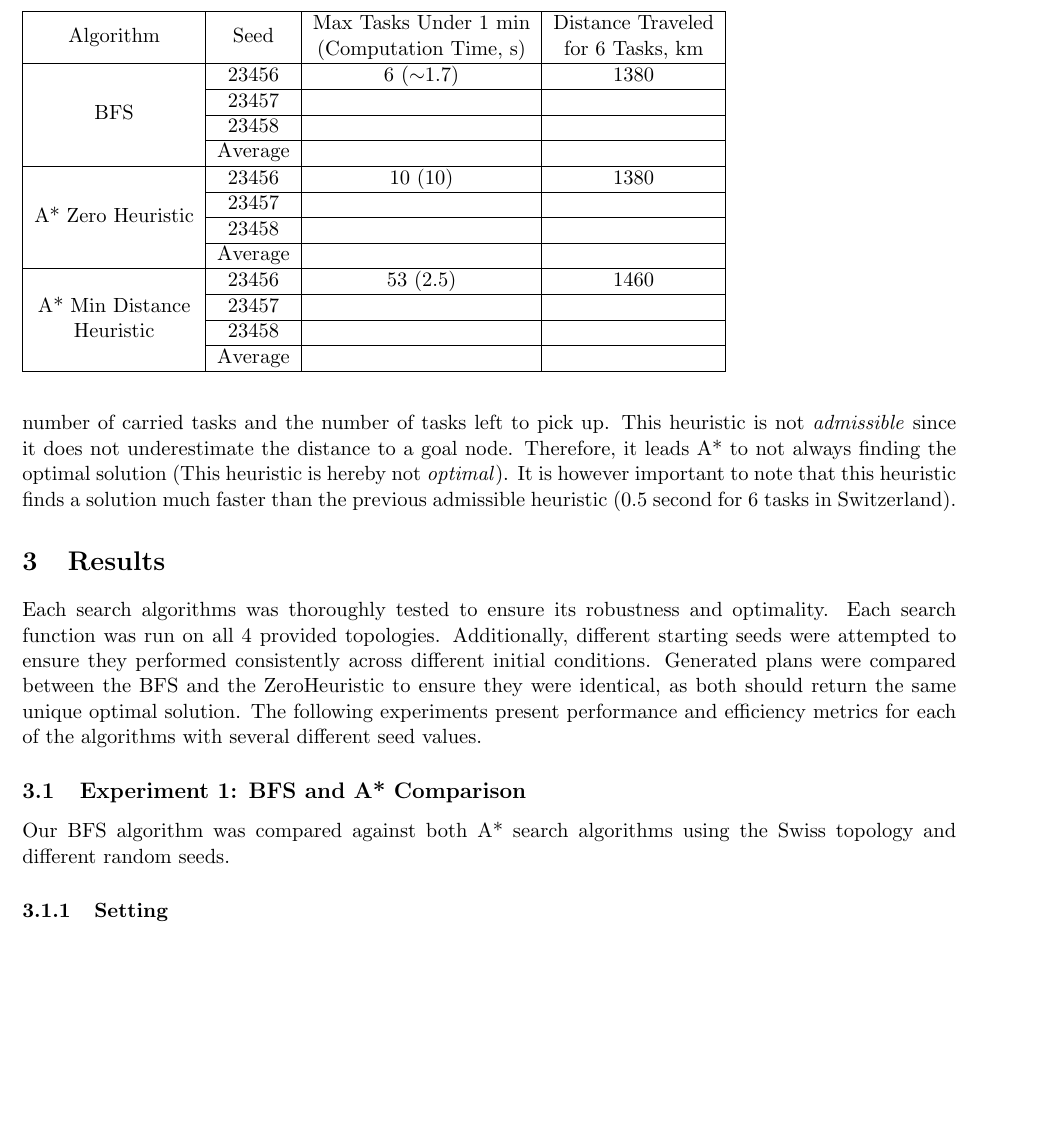
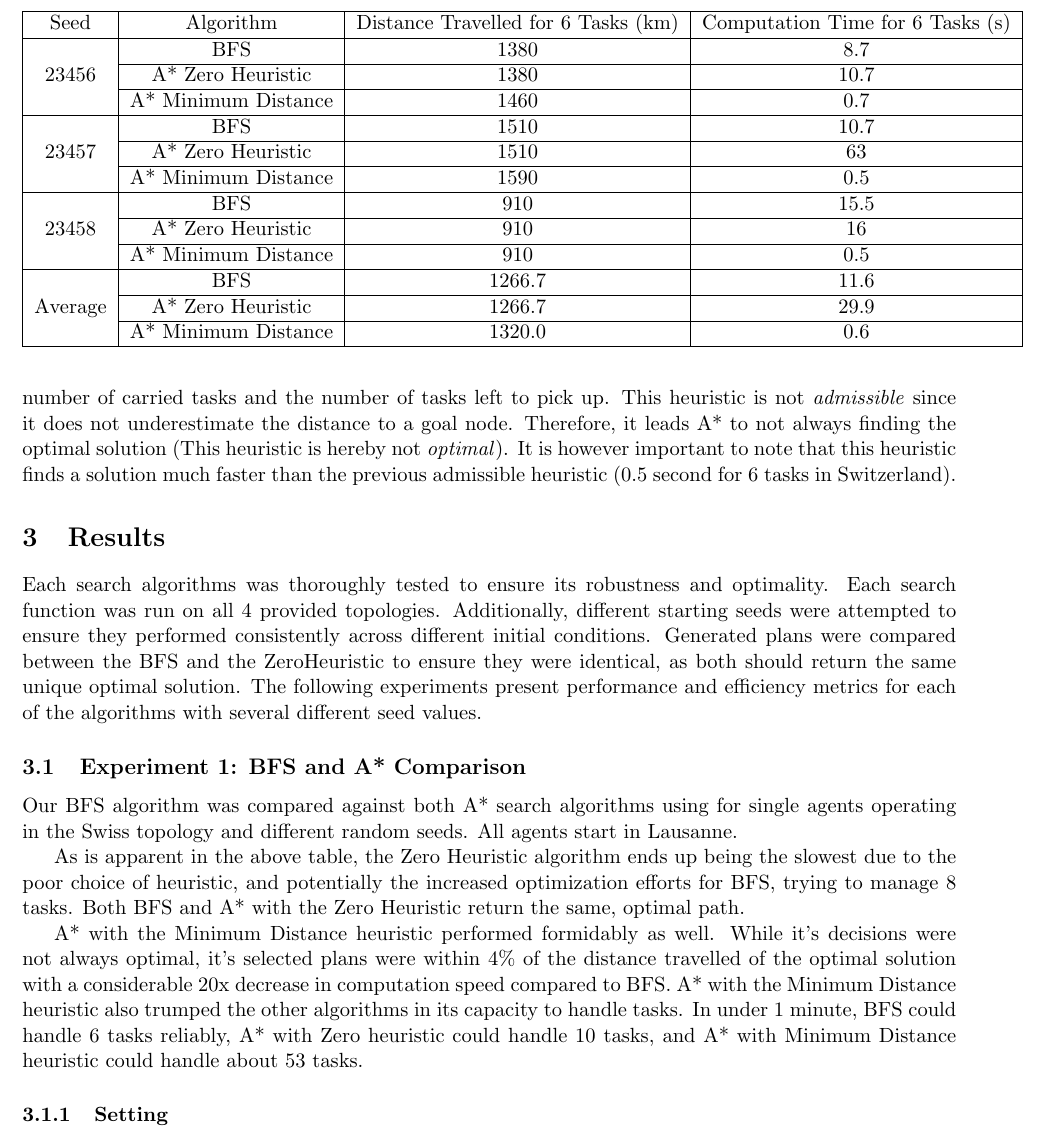
Before and after one commit to BrightAvocado/TenderSnake, a LaTeX document (report/report_deliberative.tex): part of page 3 of 3 before the commit and part of page 3 of 4 after it, cut at the place of the change, the shorter picture padded with empty space. Compiled offline with pdfLaTeX.

```diff
--- a/report/report_deliberative.tex
+++ b/report/report_deliberative.tex
@@ -72,28 +72,31 @@
 \subsection{Experiment 1: BFS and A* Comparison}
 % Compare the two algorithms in terms of: optimality, efficiency, limitations %
 % Report the number of tasks for which you can build a plan in less than one minute %
-Our BFS algorithm was compared against both A* search algorithms using the Swiss topology and different random seeds.
+Our BFS algorithm was compared against both A* search algorithms using for single agents operating in the Swiss topology and different random seeds. All agents start in Lausanne.
 
-% Please add the following required packages to your document preamble:
-% \usepackage{multirow}
 \begin{table}[]
 	\begin{tabular}{|c|c|c|c|}
 		\hline
-		Algorithm & Seed & \begin{tabular}[c]{@{}c@{}}Max Tasks Under 1 min \\ (Computation Time, s)\end{tabular} & \begin{tabular}[c]{@{}c@{}}Distance Traveled \\ for 6 Tasks, km\end{tabular} \\ \hline
-		\multirow{4}{*}{BFS} & 23456 & 6 ($\sim$1.7) & 1380 \\ \cline{2-4}
-		& 23457 &  &  \\ \cline{2-4}
-		& 23458 &  &  \\ \cline{2-4}
-		& Average &  &  \\ \hline
-		\multirow{4}{*}{A* Zero Heuristic} & 23456 & 10 (10) & 1380 \\ \cline{2-4}
-		& 23457 &  &  \\ \cline{2-4}
-		& 23458 &  &  \\ \cline{2-4}
-		& Average &  &  \\ \hline
-		\multirow{4}{*}{\begin{tabular}[c]{@{}c@{}}A* Min Distance \\ Heuristic\end{tabular}} & 23456 & 53 (2.5) & 1460 \\ \cline{2-4}
-		& 23457 &  &  \\ \cline{2-4}
-		& 23458 &  &  \\ \cline{2-4}
-		& Average &  &  \\ \hline
+		Seed & Algorithm & Distance Travelled  for 6 Tasks (km) & Computation Time for 6 Tasks (s) \\ \hline
+		\multirow{3}{*}{23456} & BFS & 1380 & 8.7 \\ \cline{2-4}
+		& A* Zero Heuristic & 1380 & 10.7 \\ \cline{2-4}
+		& A* Minimum Distance & 1460 & 0.7 \\ \hline
+		\multirow{3}{*}{23457} & BFS & 1510 & 10.7 \\ \cline{2-4}
+		& A* Zero Heuristic & 1510 & 63 \\ \cline{2-4}
+		& A* Minimum Distance & 1590 & 0.5 \\ \hline
+		\multirow{3}{*}{23458} & BFS & 910 & 15.5 \\ \cline{2-4}
+		& A* Zero Heuristic & 910 & 16 \\ \cline{2-4}
+		& A* Minimum Distance & 910 & 0.5 \\ \hline
+		\multirow{3}{*}{Average} & BFS & 1266.7 & 11.6 \\ \cline{2-4}
+		& A* Zero Heuristic & 1266.7 & 29.9 \\ \cline{2-4}
+		& A* Minimum Distance & 1320.0 & 0.6 \\ \hline
 	\end{tabular}
 \end{table}
+
+As is apparent in the above table, the Zero Heuristic algorithm ends up being the slowest due to the poor choice of heuristic, and potentially the increased optimization efforts for BFS, trying to manage 8 tasks. Both BFS and A* with the Zero Heuristic return the same, optimal path.
+
+A* with the Minimum Distance heuristic performed formidably as well. While it's decisions were not always optimal, it's selected plans were within 4\% of the distance travelled of the optimal solution with a considerable 20x decrease in computation speed compared to BFS. A* with the Minimum Distance heuristic also trumped the other algorithms in its capacity to handle tasks. In under 1 minute, BFS could handle 6 tasks reliably, A* with Zero heuristic could handle 10 tasks, and A* with Minimum Distance heuristic could handle about 53 tasks.
+
 \subsubsection{Setting}
 % Describe the settings of your experiment: topology, task configuration, etc. %
 
```
Also changed, not shown: report/report_deliberative.pdf, 2 other files.
